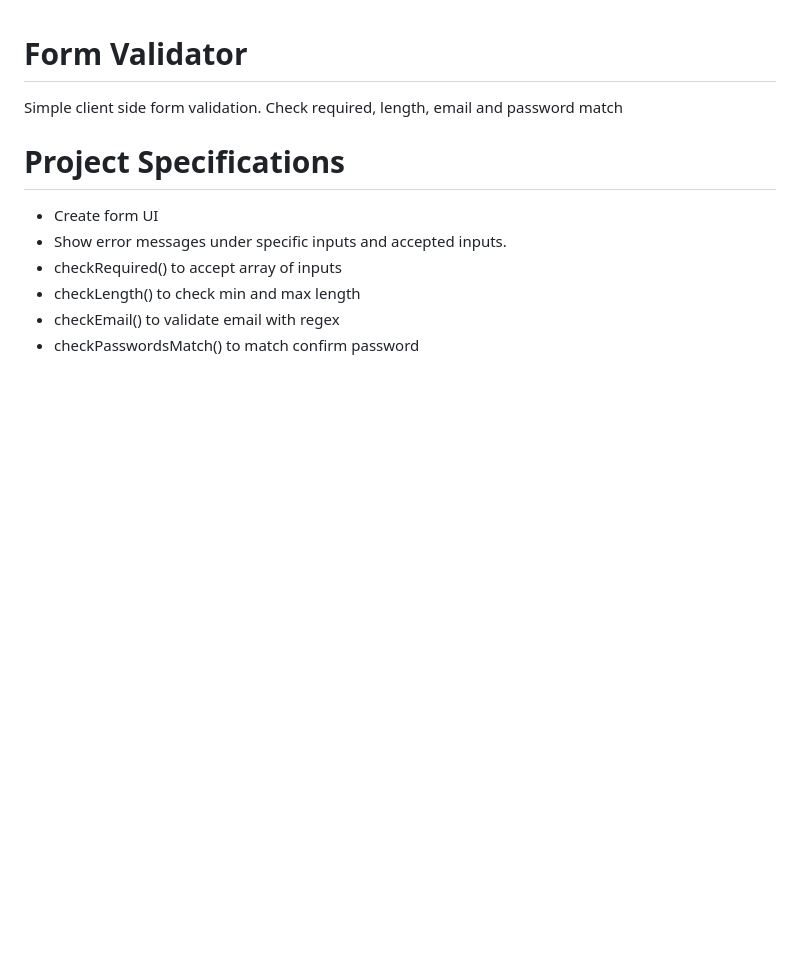
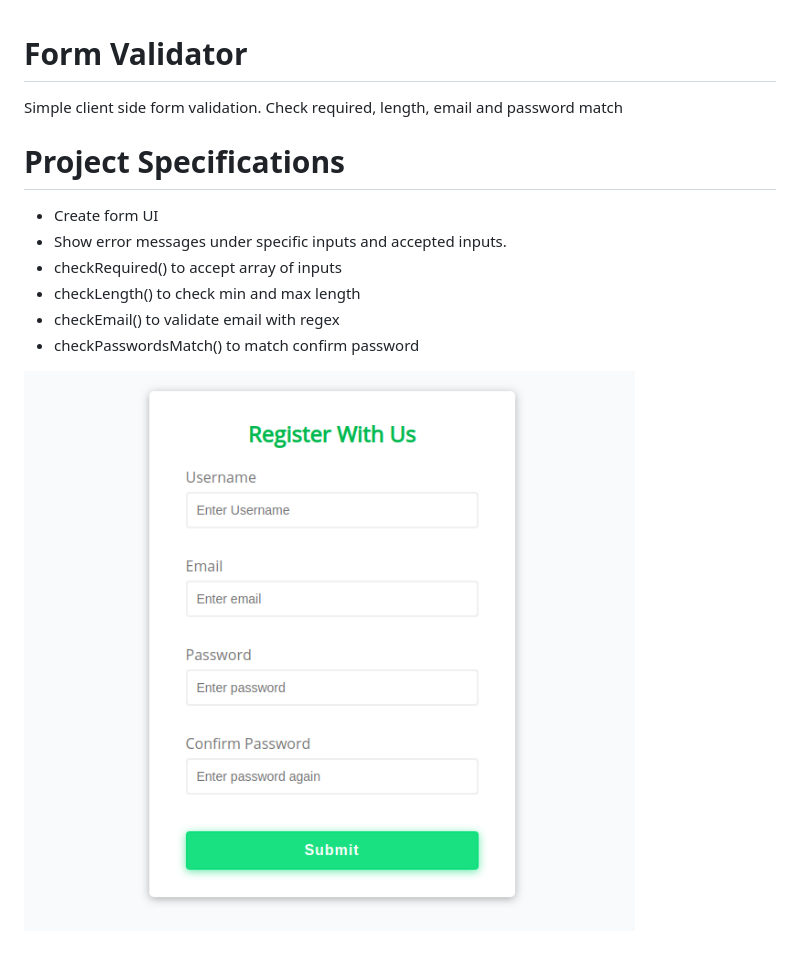
Before and after one commit to Abhi1597/vanilla-javascript-projects, a Markdown page: Form-Validator/readme.md, the part around the change. GitHub-like rendering; pictures changed too: Form-Validator/form.png (added); blank space fills up the shorter version.

```diff
--- a/Form-Validator/readme.md
+++ b/Form-Validator/readme.md
@@ -10,3 +10,5 @@ Simple client side form validation. Check required, length, email and password m
 * checkLength() to check min and max length
 * checkEmail() to validate email with regex
 * checkPasswordsMatch() to match confirm password
+
+![Form Image](./form.png)
```
